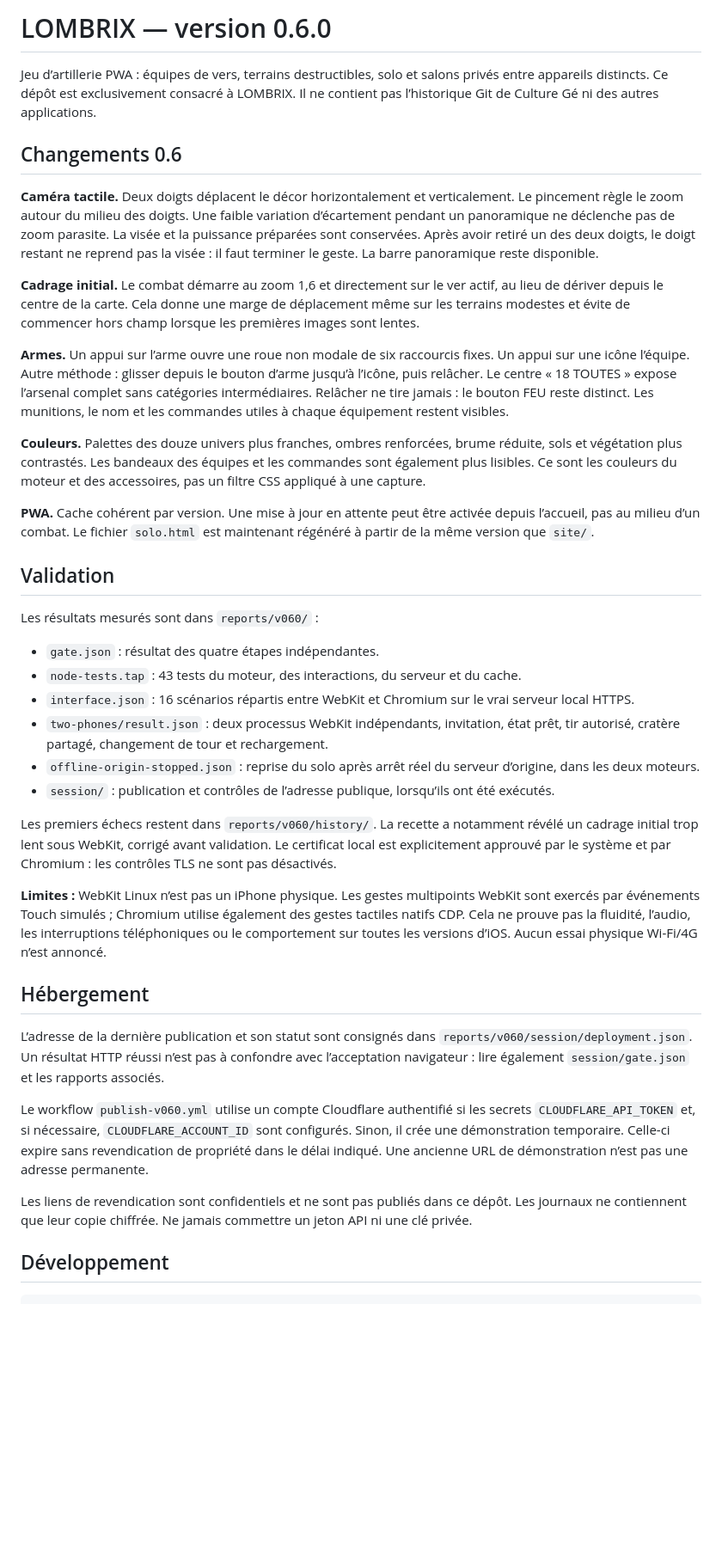
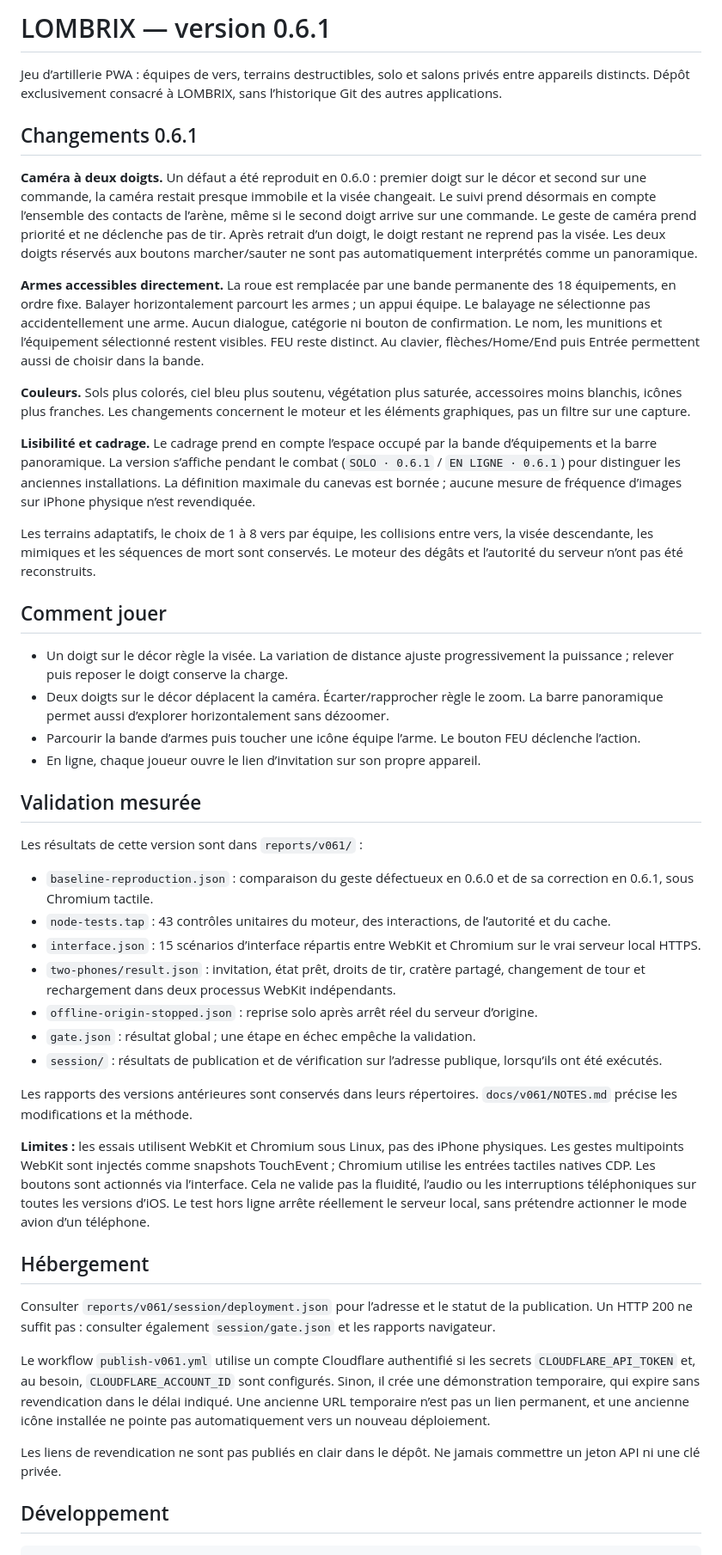
Before and after one commit to romaindetroyat/lombrix, a Markdown page: README.md, the part around one of its changes. Shown at 86% size. GitHub-like rendering; blank space fills up the shorter version.

Commit message:
Document 0.6.1 direct equipment selection, reproduced gesture fix and verification limits

```diff
--- a/README.md
+++ b/README.md
@@ -1,41 +1,49 @@
-# LOMBRIX — version 0.6.0
+# LOMBRIX — version 0.6.1
 
-Jeu d’artillerie PWA : équipes de vers, terrains destructibles, solo et salons privés entre appareils distincts. Ce dépôt est exclusivement consacré à LOMBRIX. Il ne contient pas l’historique Git de Culture Gé ni des autres applications.
+Jeu d’artillerie PWA : équipes de vers, terrains destructibles, solo et salons privés entre appareils distincts. Dépôt exclusivement consacré à LOMBRIX, sans l’historique Git des autres applications.
 
-## Changements 0.6
+## Changements 0.6.1
 
-**Caméra tactile.** Deux doigts déplacent le décor horizontalement et verticalement. Le pincement règle le zoom autour du milieu des doigts. Une faible variation d’écartement pendant un panoramique ne déclenche pas de zoom parasite. La visée et la puissance préparées sont conservées. Après avoir retiré un des deux doigts, le doigt restant ne reprend pas la visée : il faut terminer le geste. La barre panoramique reste disponible.
+**Caméra à deux doigts.** Un défaut a été reproduit en 0.6.0 : premier doigt sur le décor et second sur une commande, la caméra restait presque immobile et la visée changeait. Le suivi prend désormais en compte l’ensemble des contacts de l’arène, même si le second doigt arrive sur une commande. Le geste de caméra prend priorité et ne déclenche pas de tir. Après retrait d’un doigt, le doigt restant ne reprend pas la visée. Les deux doigts réservés aux boutons marcher/sauter ne sont pas automatiquement interprétés comme un panoramique.
 
-**Cadrage initial.** Le combat démarre au zoom 1,6 et directement sur le ver actif, au lieu de dériver depuis le centre de la carte. Cela donne une marge de déplacement même sur les terrains modestes et évite de commencer hors champ lorsque les premières images sont lentes.
+**Armes accessibles directement.** La roue est remplacée par une bande permanente des 18 équipements, en ordre fixe. Balayer horizontalement parcourt les armes ; un appui équipe. Le balayage ne sélectionne pas accidentellement une arme. Aucun dialogue, catégorie ni bouton de confirmation. Le nom, les munitions et l’équipement sélectionné restent visibles. FEU reste distinct. Au clavier, flèches/Home/End puis Entrée permettent aussi de choisir dans la bande.
 
-**Armes.** Un appui sur l’arme ouvre une roue non modale de six raccourcis fixes. Un appui sur une icône l’équipe. Autre méthode : glisser depuis le bouton d’arme jusqu’à l’icône, puis relâcher. Le centre « 18 TOUTES » expose l’arsenal complet sans catégories intermédiaires. Relâcher ne tire jamais : le bouton FEU reste distinct. Les munitions, le nom et les commandes utiles à chaque équipement restent visibles.
+**Couleurs.** Sols plus colorés, ciel bleu plus soutenu, végétation plus saturée, accessoires moins blanchis, icônes plus franches. Les changements concernent le moteur et les éléments graphiques, pas un filtre sur une capture.
 
-**Couleurs.** Palettes des douze univers plus franches, ombres renforcées, brume réduite, sols et végétation plus contrastés. Les bandeaux des équipes et les commandes sont également plus lisibles. Ce sont les couleurs du moteur et des accessoires, pas un filtre CSS appliqué à une capture.
+**Lisibilité et cadrage.** Le cadrage prend en compte l’espace occupé par la bande d’équipements et la barre panoramique. La version s’affiche pendant le combat (`SOLO · 0.6.1` / `EN LIGNE · 0.6.1`) pour distinguer les anciennes installations. La définition maximale du canevas est bornée ; aucune mesure de fréquence d’images sur iPhone physique n’est revendiquée.
 
-**PWA.** Cache cohérent par version. Une mise à jour en attente peut être activée depuis l’accueil, pas au milieu d’un combat. Le fichier `solo.html` est maintenant régénéré à partir de la même version que `site/`.
+Les terrains adaptatifs, le choix de 1 à 8 vers par équipe, les collisions entre vers, la visée descendante, les mimiques et les séquences de mort sont conservés. Le moteur des dégâts et l’autorité du serveur n’ont pas été reconstruits.
 
-## Validation
+## Comment jouer
 
-Les résultats mesurés sont dans `reports/v060/` :
+- Un doigt sur le décor règle la visée. La variation de distance ajuste progressivement la puissance ; relever puis reposer le doigt conserve la charge.
+- Deux doigts sur le décor déplacent la caméra. Écarter/rapprocher règle le zoom. La barre panoramique permet aussi d’explorer horizontalement sans dézoomer.
+- Parcourir la bande d’armes puis toucher une icône équipe l’arme. Le bouton FEU déclenche l’action.
+- En ligne, chaque joueur ouvre le lien d’invitation sur son propre appareil.
 
-- `gate.json` : résultat des quatre étapes indépendantes.
-- `node-tests.tap` : 43 tests du moteur, des interactions, du serveur et du cache.
-- `interface.json` : 16 scénarios répartis entre WebKit et Chromium sur le vrai serveur local HTTPS.
-- `two-phones/result.json` : deux processus WebKit indépendants, invitation, état prêt, tir autorisé, cratère partagé, changement de tour et rechargement.
-- `offline-origin-stopped.json` : reprise du solo après arrêt réel du serveur d’origine, dans les deux moteurs.
-- `session/` : publication et contrôles de l’adresse publique, lorsqu’ils ont été exécutés.
+## Validation mesurée
 
-Les premiers échecs restent dans `reports/v060/history/`. La recette a notamment révélé un cadrage initial trop lent sous WebKit, corrigé avant validation. Le certificat local est explicitement approuvé par le système et par Chromium : les contrôles TLS ne sont pas désactivés.
+Les résultats de cette version sont dans `reports/v061/` :
 
-**Limites :** WebKit Linux n’est pas un iPhone physique. Les gestes multipoints WebKit sont exercés par événements Touch simulés ; Chromium utilise également des gestes tactiles natifs CDP. Cela ne prouve pas la fluidité, l’audio, les interruptions téléphoniques ou le comportement sur toutes les versions d’iOS. Aucun essai physique Wi-Fi/4G n’est annoncé.
+- `baseline-reproduction.json` : comparaison du geste défectueux en 0.6.0 et de sa correction en 0.6.1, sous Chromium tactile.
+- `node-tests.tap` : 43 contrôles unitaires du moteur, des interactions, de l’autorité et du cache.
+- `interface.json` : 15 scénarios d’interface répartis entre WebKit et Chromium sur le vrai serveur local HTTPS.
+- `two-phones/result.json` : invitation, état prêt, droits de tir, cratère partagé, changement de tour et rechargement dans deux processus WebKit indépendants.
+- `offline-origin-stopped.json` : reprise solo après arrêt réel du serveur d’origine.
+- `gate.json` : résultat global ; une étape en échec empêche la validation.
+- `session/` : résultats de publication et de vérification sur l’adresse publique, lorsqu’ils ont été exécutés.
+
+Les rapports des versions antérieures sont conservés dans leurs répertoires. `docs/v061/NOTES.md` précise les modifications et la méthode.
+
+**Limites :** les essais utilisent WebKit et Chromium sous Linux, pas des iPhone physiques. Les gestes multipoints WebKit sont injectés comme snapshots TouchEvent ; Chromium utilise les entrées tactiles natives CDP. Les boutons sont actionnés via l’interface. Cela ne valide pas la fluidité, l’audio ou les interruptions téléphoniques sur toutes les versions d’iOS. Le test hors ligne arrête réellement le serveur local, sans prétendre actionner le mode avion d’un téléphone.
 
 ## Hébergement
 
-L’adresse de la dernière publication et son statut sont consignés dans `reports/v060/session/deployment.json`. Un résultat HTTP réussi n’est pas à confondre avec l’acceptation navigateur : lire également `session/gate.json` et les rapports associés.
+Consulter `reports/v061/session/deployment.json` pour l’adresse et le statut de la publication. Un HTTP 200 ne suffit pas : consulter également `session/gate.json` et les rapports navigateur.
 
-Le workflow `publish-v060.yml` utilise un compte Cloudflare authentifié si les secrets `CLOUDFLARE_API_TOKEN` et, si nécessaire, `CLOUDFLARE_ACCOUNT_ID` sont configurés. Sinon, il crée une démonstration temporaire. Celle-ci expire sans revendication de propriété dans le délai indiqué. Une ancienne URL de démonstration n’est pas une adresse permanente.
+Le workflow `publish-v061.yml` utilise un compte Cloudflare authentifié si les secrets `CLOUDFLARE_API_TOKEN` et, au besoin, `CLOUDFLARE_ACCOUNT_ID` sont configurés. Sinon, il crée une démonstration temporaire, qui expire sans revendication dans le délai indiqué. Une ancienne URL temporaire n’est pas un lien permanent, et une ancienne icône installée ne pointe pas automatiquement vers un nouveau déploiement.
 
-Les liens de revendication sont confidentiels et ne sont pas publiés dans ce dépôt. Les journaux ne contiennent que leur copie chiffrée. Ne jamais commettre un jeton API ni une clé privée.
+Les liens de revendication ne sont pas publiés en clair dans le dépôt. Ne jamais commettre un jeton API ni une clé privée.
 
 ## Développement
 
```
Also changed, not shown: other parts of README.md (+1 -1 lines).
